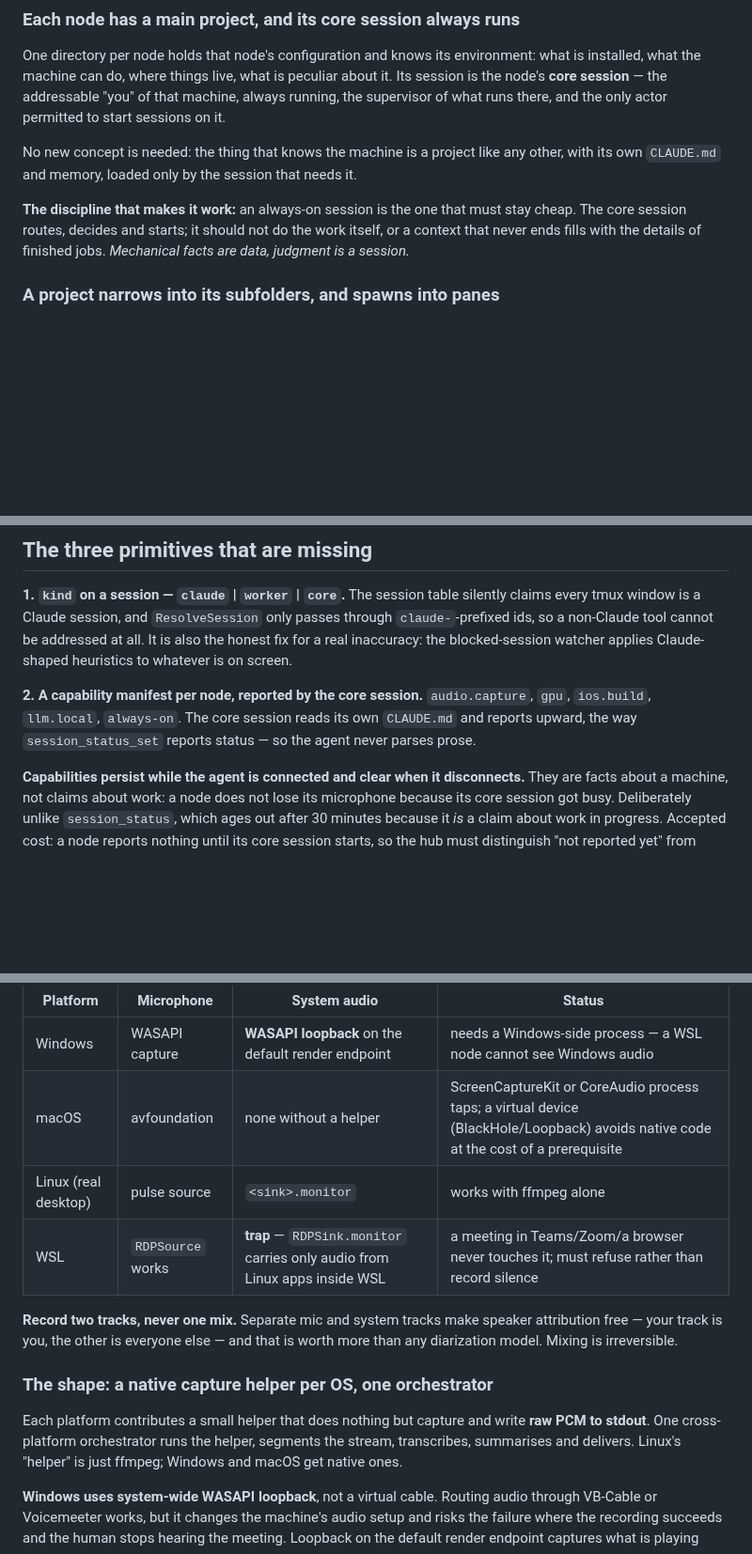
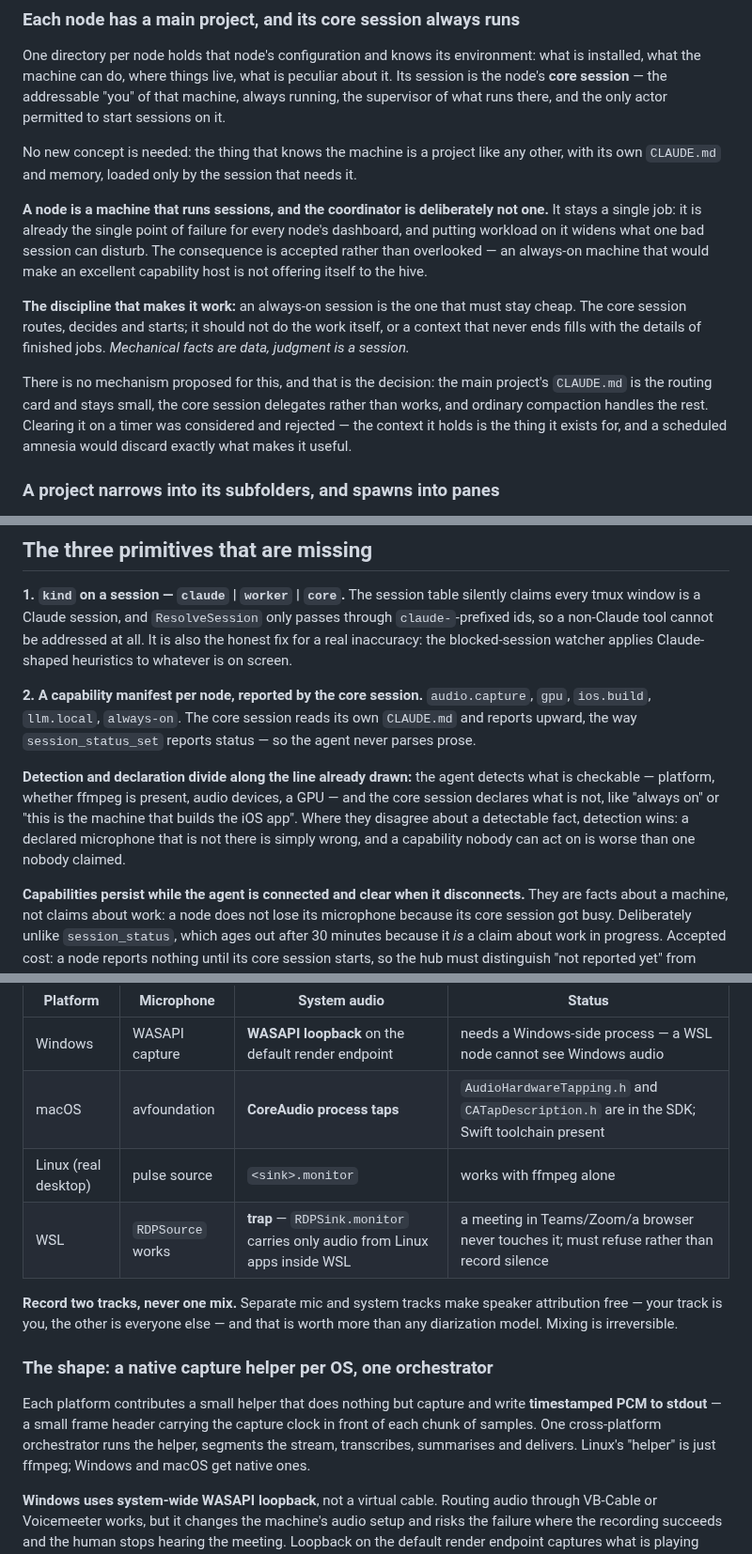
Before and after one commit to alexj212/shabadoo, a Markdown page: docs/direction.md, 3 parts joined by grey strips. Shown at 94% size. Rendered like a GitHub page; blank space fills up the shorter version.

```diff
--- a/docs/direction.md
+++ b/docs/direction.md
@@ -79,10 +79,23 @@ No new concept is needed: the thing that knows the machine is a project like any
 other, with its own `CLAUDE.md` and memory, loaded only by the session that needs
 it.
 
+**A node is a machine that runs sessions, and the coordinator is deliberately
+not one.** It stays a single job: it is already the single point of failure for
+every node's dashboard, and putting workload on it widens what one bad session
+can disturb. The consequence is accepted rather than overlooked — an always-on
+machine that would make an excellent capability host is not offering itself to
+the hive.
+
 **The discipline that makes it work:** an always-on session is the one that must
 stay cheap. The core session routes, decides and starts; it should not do the
 work itself, or a context that never ends fills with the details of finished
 jobs. *Mechanical facts are data, judgment is a session.*
+
+There is no mechanism proposed for this, and that is the decision: the main
+project's `CLAUDE.md` is the routing card and stays small, the core session
+delegates rather than works, and ordinary compaction handles the rest. Clearing
+it on a timer was considered and rejected — the context it holds is the thing it
+exists for, and a scheduled amnesia would discard exactly what makes it useful.
 
 ### A project narrows into its subfolders, and spawns into panes
 
@@ -206,6 +231,13 @@ blocked-session watcher applies Claude-shaped heuristics to whatever is on scree
 reads its own `CLAUDE.md` and reports upward, the way `session_status_set`
 reports status — so the agent never parses prose.
 
+**Detection and declaration divide along the line already drawn:** the agent
+detects what is checkable — platform, whether ffmpeg is present, audio devices,
+a GPU — and the core session declares what is not, like "always on" or "this is
+the machine that builds the iOS app". Where they disagree about a detectable
+fact, detection wins: a declared microphone that is not there is simply wrong,
+and a capability nobody can act on is worse than one nobody claimed.
+
 **Capabilities persist while the agent is connected and clear when it
 disconnects.** They are facts about a machine, not claims about work: a node does
 not lose its microphone because its core session got busy. Deliberately unlike
@@ -239,7 +271,7 @@ Platform facts, hard-won and worth keeping regardless of design:
 | Platform | Microphone | System audio | Status |
 |---|---|---|---|
 | Windows | WASAPI capture | **WASAPI loopback** on the default render endpoint | needs a Windows-side process — a WSL node cannot see Windows audio |
-| macOS | avfoundation | none without a helper | ScreenCaptureKit or CoreAudio process taps; a virtual device (BlackHole/Loopback) avoids native code at the cost of a prerequisite |
+| macOS | avfoundation | **CoreAudio process taps** | `AudioHardwareTapping.h` and `CATapDescription.h` are in the SDK; Swift toolchain present |
 | Linux (real desktop) | pulse source | `<sink>.monitor` | works with ffmpeg alone |
 | WSL | `RDPSource` works | **trap** — `RDPSink.monitor` carries only audio from Linux apps inside WSL | a meeting in Teams/Zoom/a browser never touches it; must refuse rather than record silence |
 
@@ -250,7 +282,8 @@ worth more than any diarization model. Mixing is irreversible.
 ### The shape: a native capture helper per OS, one orchestrator
 
 Each platform contributes a small helper that does nothing but capture and write
-**raw PCM to stdout**. One cross-platform orchestrator runs the helper, segments
+**timestamped PCM to stdout** — a small frame header carrying the capture clock
+in front of each chunk of samples. One cross-platform orchestrator runs the helper, segments
 the stream, transcribes, summarises and delivers. Linux's "helper" is just
 ffmpeg; Windows and macOS get native ones.
 
```
Also changed, not shown: other parts of docs/direction.md (+46 -29 lines).
